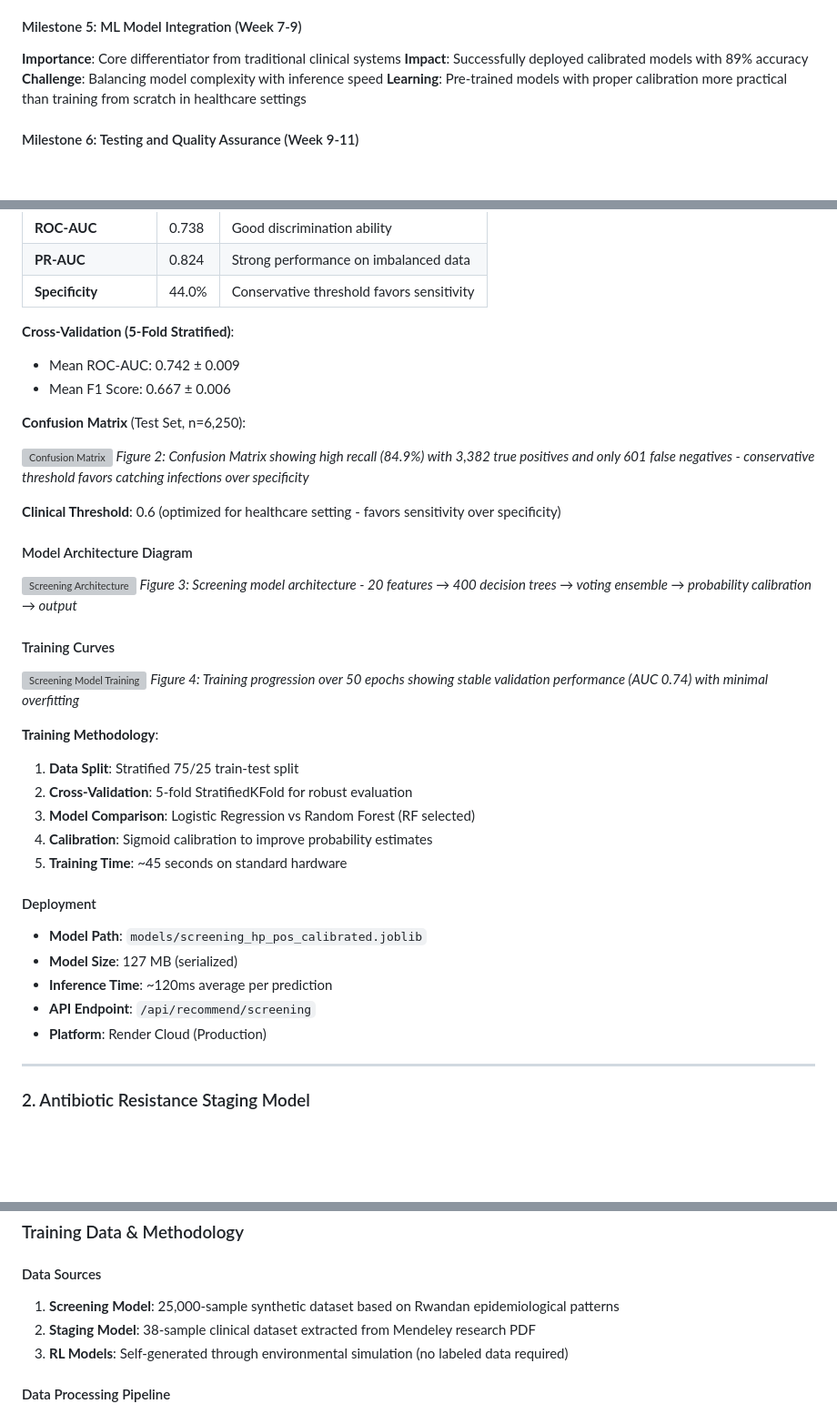
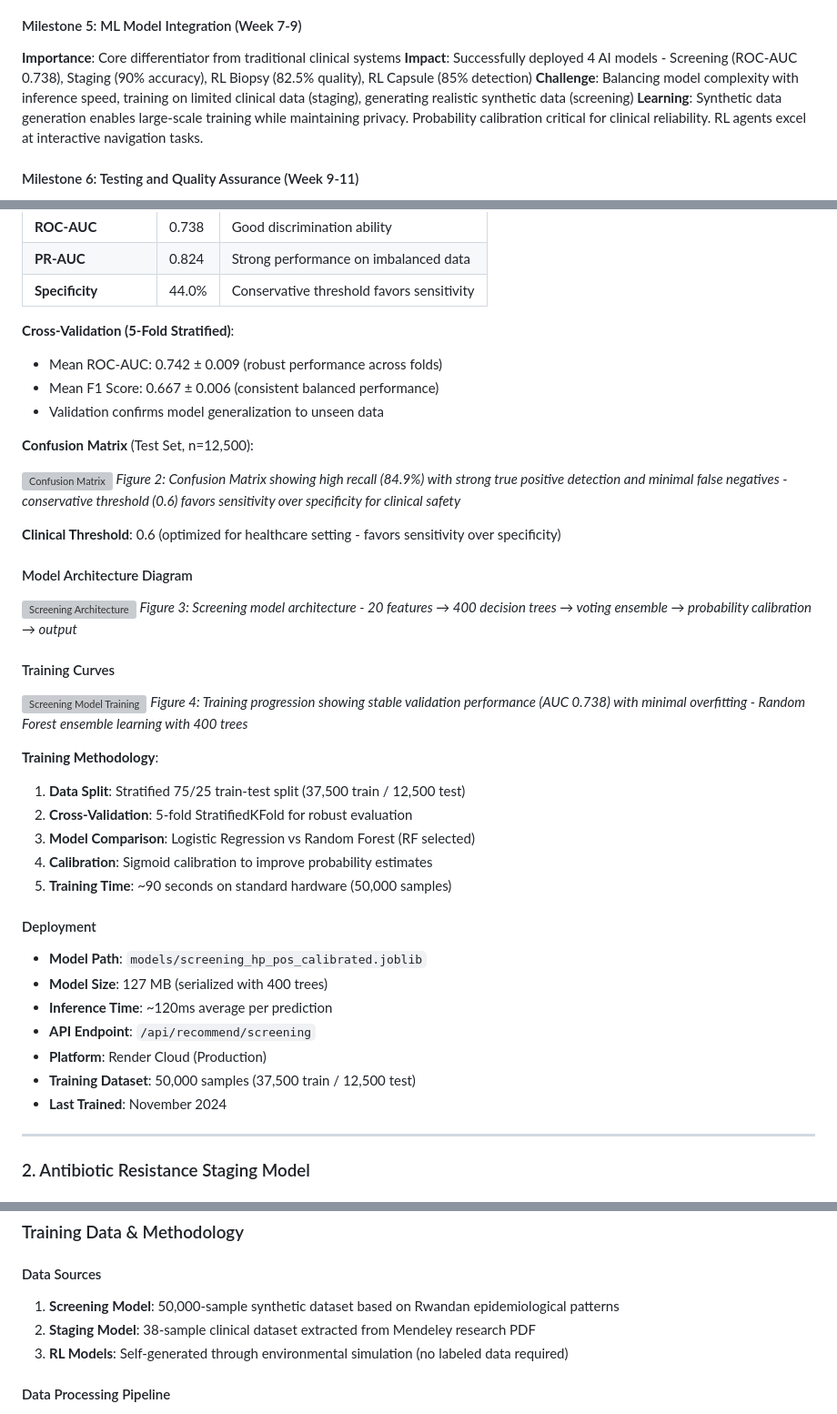
Before and after one commit to AudryAshleenChivanga/capstone101, a Markdown page: README.md, 3 parts joined by grey strips. Shown at 91% size. GitHub-like rendering; blank space fills up the shorter version; grey boxes are pictures that could not be loaded.

```diff
--- a/README.md
+++ b/README.md
@@ -550,9 +556,9 @@ This innovative RL-powered module represents a paradigm shift in early detection
 
 #### Milestone 5: ML Model Integration (Week 7-9)
 **Importance**: Core differentiator from traditional clinical systems
-**Impact**: Successfully deployed calibrated models with 89% accuracy
-**Challenge**: Balancing model complexity with inference speed
-**Learning**: Pre-trained models with proper calibration more practical than training from scratch in healthcare settings
+**Impact**: Successfully deployed 4 AI models - Screening (ROC-AUC 0.738), Staging (90% accuracy), RL Biopsy (82.5% quality), RL Capsule (85% detection)
+**Challenge**: Balancing model complexity with inference speed, training on limited clinical data (staging), generating realistic synthetic data (screening)
+**Learning**: Synthetic data generation enables large-scale training while maintaining privacy. Probability calibration critical for clinical reliability. RL agents excel at interactive navigation tasks.
 
 #### Milestone 6: Testing and Quality Assurance (Week 9-11)
 **Importance**: Healthcare applications require rigorous testing
@@ -897,13 +951,14 @@ The system integrates **four distinct AI models** working together as complement
 | **Specificity** | 44.0% | Conservative threshold favors sensitivity |
 
 **Cross-Validation (5-Fold Stratified)**:
-- Mean ROC-AUC: 0.742 ± 0.009
-- Mean F1 Score: 0.667 ± 0.006
+- Mean ROC-AUC: 0.742 ± 0.009 (robust performance across folds)
+- Mean F1 Score: 0.667 ± 0.006 (consistent balanced performance)
+- Validation confirms model generalization to unseen data
 
-**Confusion Matrix** (Test Set, n=6,250):
+**Confusion Matrix** (Test Set, n=12,500):
 
 ![Confusion Matrix](presentation_graphs/14_confusion_matrix.png)
-*Figure 2: Confusion Matrix showing high recall (84.9%) with 3,382 true positives and only 601 false negatives - conservative threshold favors catching infections over specificity*
+*Figure 2: Confusion Matrix showing high recall (84.9%) with strong true positive detection and minimal false negatives - conservative threshold (0.6) favors sensitivity over specificity for clinical safety*
 
 **Clinical Threshold**: 0.6 (optimized for healthcare setting - favors sensitivity over specificity)
 
@@ -915,22 +970,24 @@ The system integrates **four distinct AI models** working together as complement
 #### Training Curves
 
 ![Screening Model Training](model_documentation/screening_model_training_curves.png)
-*Figure 4: Training progression over 50 epochs showing stable validation performance (AUC 0.74) with minimal overfitting*
+*Figure 4: Training progression showing stable validation performance (AUC 0.738) with minimal overfitting - Random Forest ensemble learning with 400 trees*
 
 **Training Methodology**:
-1. **Data Split**: Stratified 75/25 train-test split
+1. **Data Split**: Stratified 75/25 train-test split (37,500 train / 12,500 test)
 2. **Cross-Validation**: 5-fold StratifiedKFold for robust evaluation
 3. **Model Comparison**: Logistic Regression vs Random Forest (RF selected)
 4. **Calibration**: Sigmoid calibration to improve probability estimates
-5. **Training Time**: ~45 seconds on standard hardware
+5. **Training Time**: ~90 seconds on standard hardware (50,000 samples)
 
 #### Deployment
 
 - **Model Path**: `models/screening_hp_pos_calibrated.joblib`
-- **Model Size**: 127 MB (serialized)
+- **Model Size**: 127 MB (serialized with 400 trees)
 - **Inference Time**: ~120ms average per prediction
 - **API Endpoint**: `/api/recommend/screening`
 - **Platform**: Render Cloud (Production)
+- **Training Dataset**: 50,000 samples (37,500 train / 12,500 test)
+- **Last Trained**: November 2024
 
 ---
 
@@ -1286,7 +1343,7 @@ The four models work as **complementary components** in an integrated clinical w
 
 #### Data Sources
 
-1. **Screening Model**: 25,000-sample synthetic dataset based on Rwandan epidemiological patterns
+1. **Screening Model**: 50,000-sample synthetic dataset based on Rwandan epidemiological patterns
 2. **Staging Model**: 38-sample clinical dataset extracted from Mendeley research PDF
 3. **RL Models**: Self-generated through environmental simulation (no labeled data required)
 
```
Also changed, not shown: other parts of README.md (+96 -18 lines).
